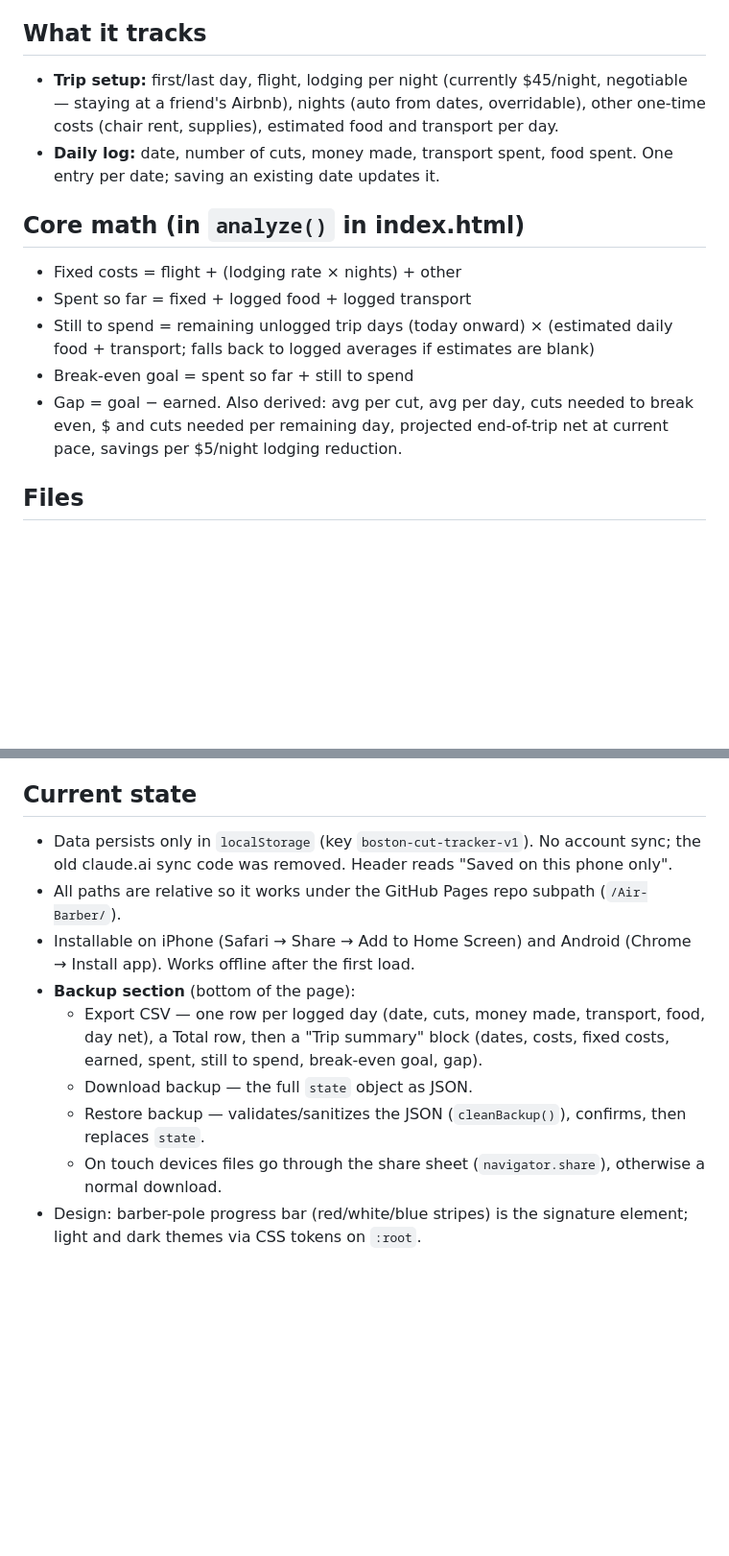
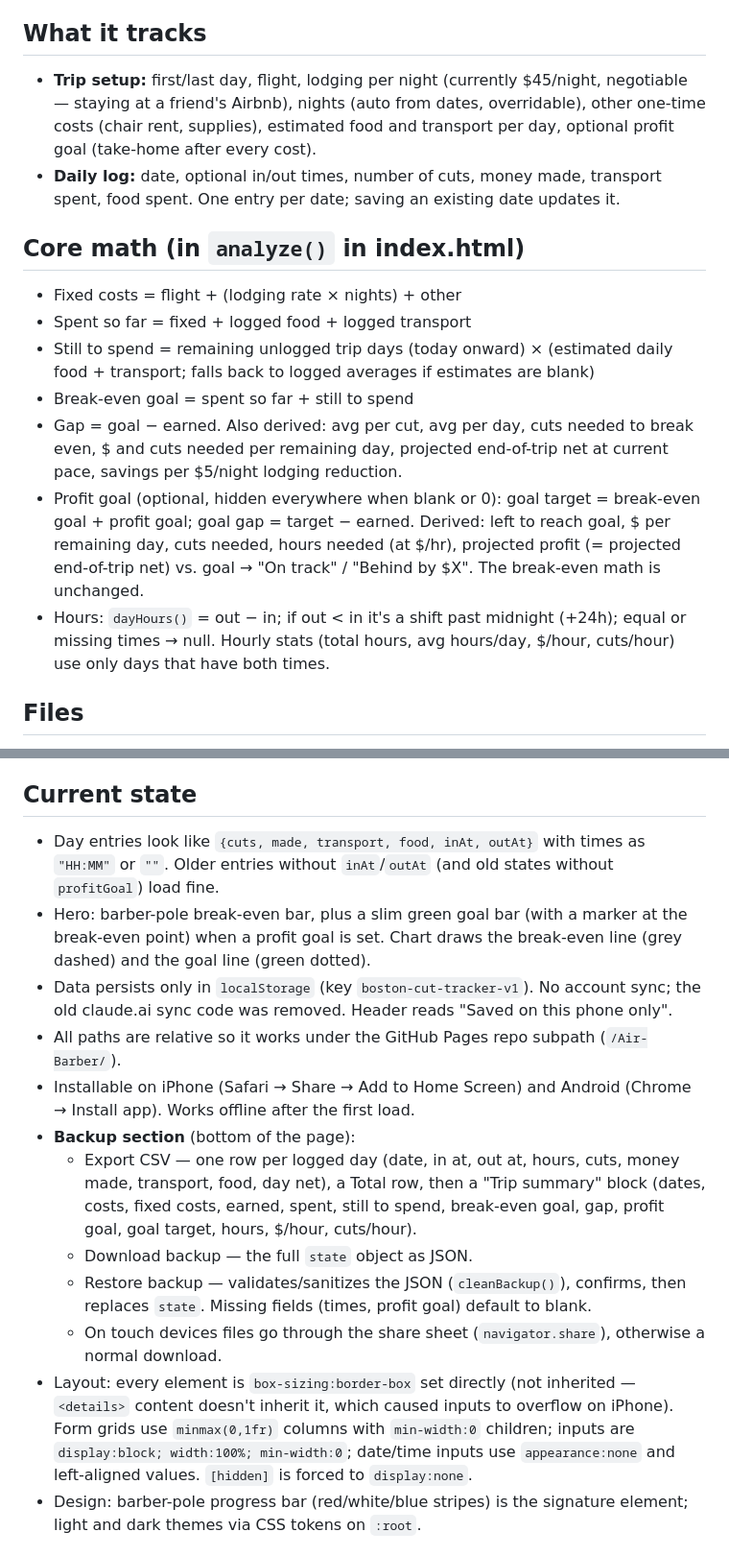
Before and after one commit to Zagonzai/Air-Barber, a Markdown page: CLAUDE.md, 2 parts joined by grey strips. Shown at 96% size. Drawn GitHub-style; blank space fills up the shorter version.

Commit message:
Update CLAUDE.md for profit goal, hours, and iPhone layout fix
Co-Authored-By: Claude Opus 5.5 <noreply@anthropic.com>
Claude-Session: https://claude.ai/code/session_012iWoghkDcUN9hKsHfTMmRN

```diff
--- a/CLAUDE.md
+++ b/CLAUDE.md
@@ -3,8 +3,8 @@
 A mobile-first tracker for a month-long barbering trip to Boston. The one job of the app: show clearly whether the money made cutting hair covers everything the trip costs — money already spent plus money still to be spent.
 
 ## What it tracks
-- **Trip setup:** first/last day, flight, lodging per night (currently $45/night, negotiable — staying at a friend's Airbnb), nights (auto from dates, overridable), other one-time costs (chair rent, supplies), estimated food and transport per day.
-- **Daily log:** date, number of cuts, money made, transport spent, food spent. One entry per date; saving an existing date updates it.
+- **Trip setup:** first/last day, flight, lodging per night (currently $45/night, negotiable — staying at a friend's Airbnb), nights (auto from dates, overridable), other one-time costs (chair rent, supplies), estimated food and transport per day, optional profit goal (take-home after every cost).
+- **Daily log:** date, optional in/out times, number of cuts, money made, transport spent, food spent. One entry per date; saving an existing date updates it.
 
 ## Core math (in `analyze()` in index.html)
 - Fixed costs = flight + (lodging rate × nights) + other
@@ -12,6 +12,8 @@ A mobile-first tracker for a month-long barbering trip to Boston. The one job of
 - Still to spend = remaining unlogged trip days (today onward) × (estimated daily food + transport; falls back to logged averages if estimates are blank)
 - Break-even goal = spent so far + still to spend
 - Gap = goal − earned. Also derived: avg per cut, avg per day, cuts needed to break even, $ and cuts needed per remaining day, projected end-of-trip net at current pace, savings per $5/night lodging reduction.
+- Profit goal (optional, hidden everywhere when blank or 0): goal target = break-even goal + profit goal; goal gap = target − earned. Derived: left to reach goal, $ per remaining day, cuts needed, hours needed (at $/hr), projected profit (= projected end-of-trip net) vs. goal → "On track" / "Behind by $X". The break-even math is unchanged.
+- Hours: `dayHours()` = out − in; if out < in it's a shift past midnight (+24h); equal or missing times → null. Hourly stats (total hours, avg hours/day, $/hour, cuts/hour) use only days that have both times.
 
 ## Files
 - `index.html` — the whole app (vanilla HTML/CSS/JS, no build step). Fonts from Google Fonts (Big Shoulders Display + Figtree).
@@ -21,14 +23,17 @@ A mobile-first tracker for a month-long barbering trip to Boston. The one job of
 - `.nojekyll` — tells GitHub Pages to serve files as-is.
 
 ## Current state
+- Day entries look like `{cuts, made, transport, food, inAt, outAt}` with times as `"HH:MM"` or `""`. Older entries without `inAt`/`outAt` (and old states without `profitGoal`) load fine.
+- Hero: barber-pole break-even bar, plus a slim green goal bar (with a marker at the break-even point) when a profit goal is set. Chart draws the break-even line (grey dashed) and the goal line (green dotted).
 - Data persists only in `localStorage` (key `boston-cut-tracker-v1`). No account sync; the old claude.ai sync code was removed. Header reads "Saved on this phone only".
 - All paths are relative so it works under the GitHub Pages repo subpath (`/Air-Barber/`).
 - Installable on iPhone (Safari → Share → Add to Home Screen) and Android (Chrome → Install app). Works offline after the first load.
 - **Backup section** (bottom of the page):
-  - Export CSV — one row per logged day (date, cuts, money made, transport, food, day net), a Total row, then a "Trip summary" block (dates, costs, fixed costs, earned, spent, still to spend, break-even goal, gap).
+  - Export CSV — one row per logged day (date, in at, out at, hours, cuts, money made, transport, food, day net), a Total row, then a "Trip summary" block (dates, costs, fixed costs, earned, spent, still to spend, break-even goal, gap, profit goal, goal target, hours, $/hour, cuts/hour).
   - Download backup — the full `state` object as JSON.
-  - Restore backup — validates/sanitizes the JSON (`cleanBackup()`), confirms, then replaces `state`.
+  - Restore backup — validates/sanitizes the JSON (`cleanBackup()`), confirms, then replaces `state`. Missing fields (times, profit goal) default to blank.
   - On touch devices files go through the share sheet (`navigator.share`), otherwise a normal download.
+- Layout: every element is `box-sizing:border-box` set directly (not inherited — `<details>` content doesn't inherit it, which caused inputs to overflow on iPhone). Form grids use `minmax(0,1fr)` columns with `min-width:0` children; inputs are `display:block; width:100%; min-width:0`; date/time inputs use `appearance:none` and left-aligned values. `[hidden]` is forced to `display:none`.
 - Design: barber-pole progress bar (red/white/blue stripes) is the signature element; light and dark themes via CSS tokens on `:root`.
 
 ## Hosting
```
